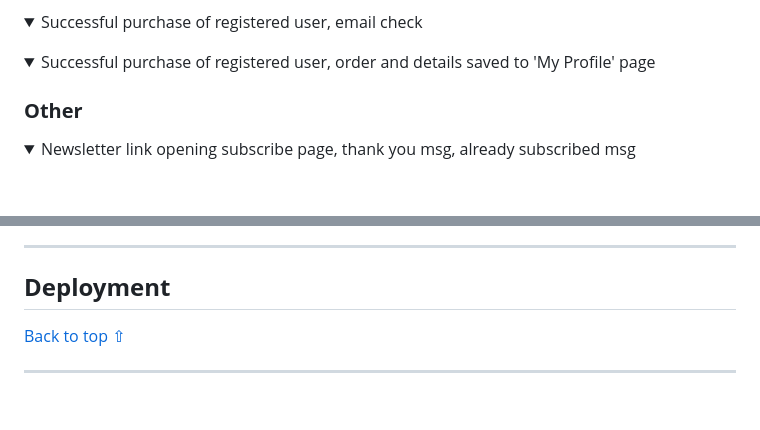
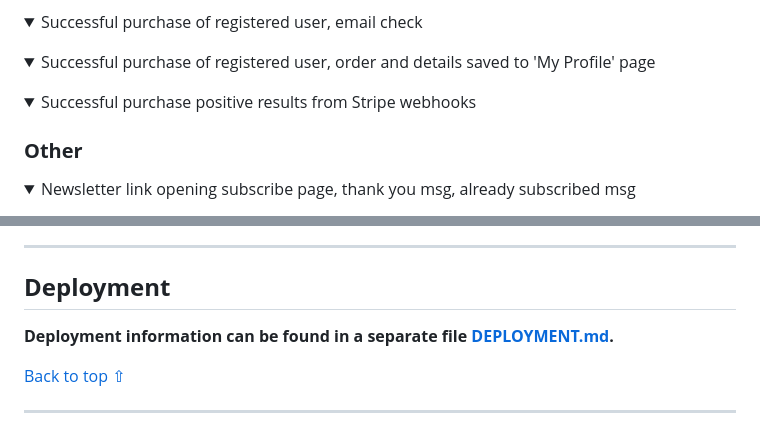
Before and after one commit to Boiann/cvek-art-gallery, a Markdown page: README.md, 2 parts joined by grey strips. GitHub-like rendering; folded sections open; blank space fills up the shorter version.

Commit message:
Create, wire up and add content to DEPLOYMENT.md

```diff
--- a/README.md
+++ b/README.md
@@ -888,6 +888,12 @@ Please refer to [TESTING.md](/TESTING.md) for more information about responsiven
 <!-- GIF -->
 </details>
 
+<details>
+<summary>Successful purchase positive results from Stripe webhooks</summary>
+
+<!-- GIF -->
+</details>
+
 ### **Other**
 
 <details>
@@ -1019,6 +1025,8 @@ The following features could be added to CAG in the future. Project deadline inf
 
 ## **Deployment**
 
+**Deployment information can be found in a separate file [DEPLOYMENT.md](/DEPLOYMENT.md).**
+
 [Back to top ⇧](#cvek-art-gallery)
 
 ---
```
Also changed, not shown: DEPLOYMENT.md (added, +308 -0 lines).
